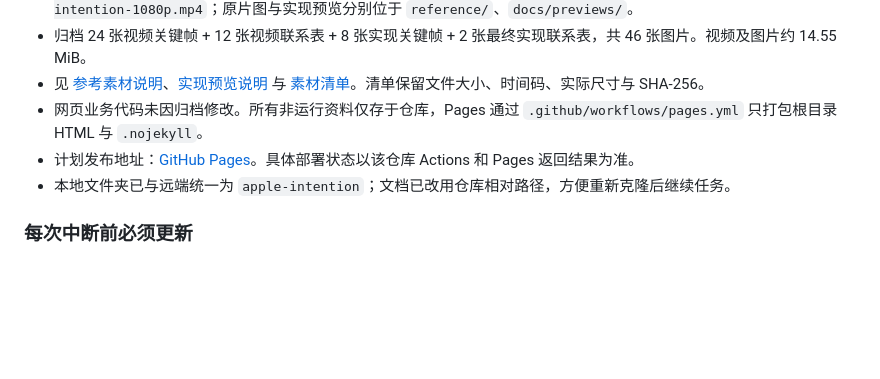
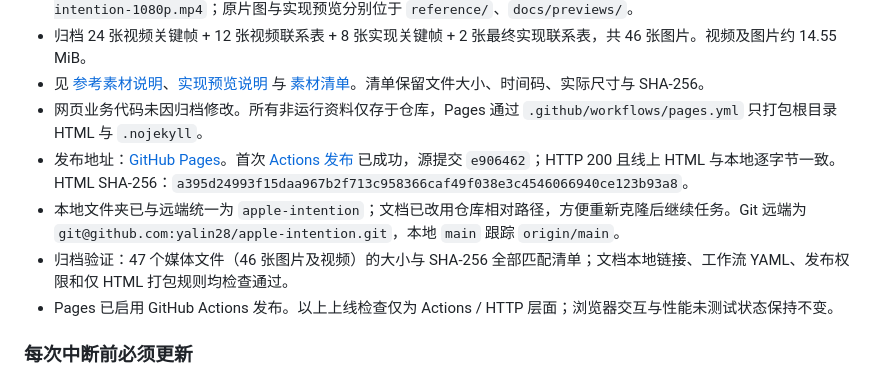
Before and after one commit to yalin28/apple-intention, a Markdown page: docs/EXECUTION_PLAN.md, the part around the change. GitHub-like rendering; blank space fills up the shorter version.

Commit message:
docs: 记录 GitHub Pages 部署与上线校验
Co-authored-by: Codex <noreply@openai.com>

```diff
--- a/docs/EXECUTION_PLAN.md
+++ b/docs/EXECUTION_PLAN.md
@@ -343,8 +343,10 @@ ScrollTrigger 的起点以舞台顶部到达视口顶部为准，终点为起点
 - 归档 24 张视频关键帧 + 12 张视频联系表 + 8 张实现关键帧 + 2 张最终实现联系表，共 46 张图片。视频及图片约 14.55 MiB。
 - 见 [参考素材说明](../reference/README.md)、[实现预览说明](previews/README.md) 与 [素材清单](asset-manifest.json)。清单保留文件大小、时间码、实际尺寸与 SHA-256。
 - 网页业务代码未因归档修改。所有非运行资料仅存于仓库，Pages 通过 `.github/workflows/pages.yml` 只打包根目录 HTML 与 `.nojekyll`。
-- 计划发布地址：[GitHub Pages](https://yalin28.github.io/apple-intention/)。具体部署状态以该仓库 Actions 和 Pages 返回结果为准。
-- 本地文件夹已与远端统一为 `apple-intention`；文档已改用仓库相对路径，方便重新克隆后继续任务。
+- 发布地址：[GitHub Pages](https://yalin28.github.io/apple-intention/)。首次 [Actions 发布](https://github.com/yalin28/apple-intention/actions/runs/34296794345) 已成功，源提交 `e906462`；HTTP 200 且线上 HTML 与本地逐字节一致。HTML SHA-256：`a395d24993f15daa967b2f713c958366caf49f038e3c4546066940ce123b93a8`。
+- 本地文件夹已与远端统一为 `apple-intention`；文档已改用仓库相对路径，方便重新克隆后继续任务。Git 远端为 `git@github.com:yalin28/apple-intention.git`，本地 `main` 跟踪 `origin/main`。
+- 归档验证：47 个媒体文件（46 张图片及视频）的大小与 SHA-256 全部匹配清单；文档本地链接、工作流 YAML、发布权限和仅 HTML 打包规则均检查通过。
+- Pages 已启用 GitHub Actions 发布。以上上线检查仅为 Actions / HTTP 层面；浏览器交互与性能未测试状态保持不变。
 
 ### 每次中断前必须更新
 
```
Also changed, not shown: README.md (+3 -1 lines).
